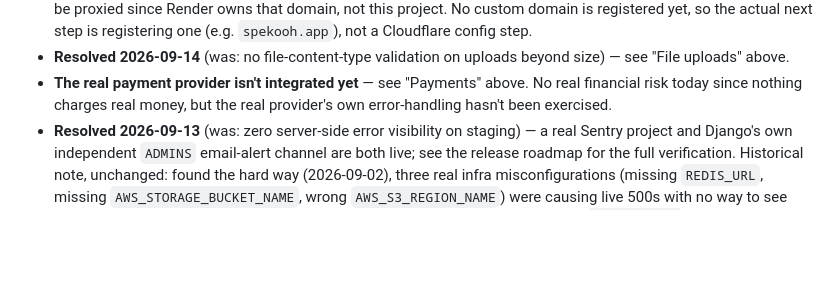
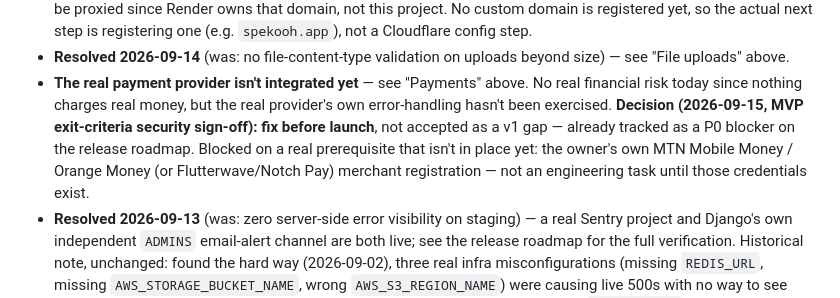
Before and after one commit to Stores237/spekooh, a Markdown page: SECURITY.md, the part around the change. Drawn GitHub-style; blank space fills up the shorter version.

Commit message:
docs(security): explicit decision on the payment-provider gap
Release Roadmap P1 exit-criteria work: SECURITY.md's own standard is
"a decision, not silence" for every known gap — the WAF gap and the
two now-resolved gaps already carried one, but the payment-provider
gap just stated the fact with no explicit decision line. Adds one:
fix before launch, already tracked as a P0 blocker, blocked on the
owner's own merchant registration rather than engineering.

This closes out the "Security sign-off against SECURITY.md" P1 item —
all 4 known gaps now carry an explicit owner decision.

Co-Authored-By: Claude Sonnet 5 <noreply@anthropic.com>
Claude-Session: https://claude.ai/code/session_01DVSnG6HbYK8Qdr7V1zv4Av

```diff
--- a/SECURITY.md
+++ b/SECURITY.md
@@ -238,6 +238,12 @@ on. Staging/production never render Django's own debug traceback pages.
 - **The real payment provider isn't integrated yet** — see "Payments"
   above. No real financial risk today since nothing charges real money,
   but the real provider's own error-handling hasn't been exercised.
+  **Decision (2026-09-15, MVP exit-criteria security sign-off): fix
+  before launch**, not accepted as a v1 gap — already tracked as a P0
+  blocker on the release roadmap. Blocked on a real prerequisite that
+  isn't in place yet: the owner's own MTN Mobile Money / Orange Money
+  (or Flutterwave/Notch Pay) merchant registration — not an engineering
+  task until those credentials exist.
 - **Resolved 2026-09-13** (was: zero server-side error visibility on
   staging) — a real Sentry project and Django's own independent `ADMINS`
   email-alert channel are both live; see the release roadmap for the
```
